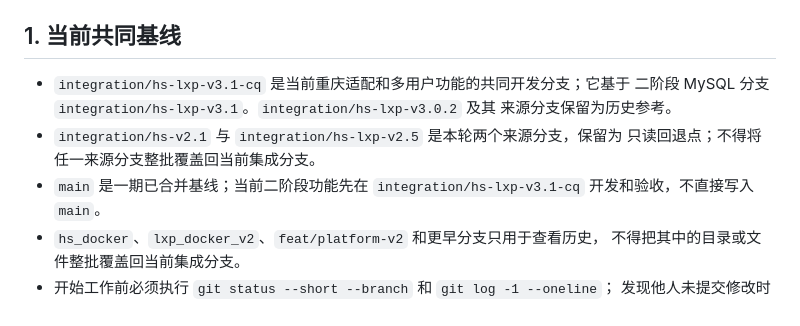
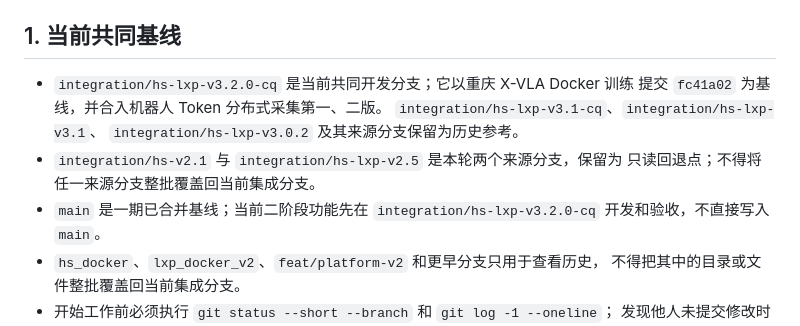
Before and after one commit to heisan233/HKC_Data_Platform, a Markdown page: AGENTS.md, the part around the change. Drawn GitHub-style.

```diff
--- a/AGENTS.md
+++ b/AGENTS.md
@@ -12,12 +12,13 @@
 
 ## 1. 当前共同基线
 
-- `integration/hs-lxp-v3.1-cq` 是当前重庆适配和多用户功能的共同开发分支；它基于
-  二阶段 MySQL 分支 `integration/hs-lxp-v3.1`。`integration/hs-lxp-v3.0.2` 及其
-  来源分支保留为历史参考。
+- `integration/hs-lxp-v3.2.0-cq` 是当前共同开发分支；它以重庆 X-VLA Docker 训练
+  提交 `fc41a02` 为基线，并合入机器人 Token 分布式采集第一、二版。
+  `integration/hs-lxp-v3.1-cq`、`integration/hs-lxp-v3.1`、
+  `integration/hs-lxp-v3.0.2` 及其来源分支保留为历史参考。
 - `integration/hs-v2.1` 与 `integration/hs-lxp-v2.5` 是本轮两个来源分支，保留为
   只读回退点；不得将任一来源分支整批覆盖回当前集成分支。
-- `main` 是一期已合并基线；当前二阶段功能先在 `integration/hs-lxp-v3.1-cq`
+- `main` 是一期已合并基线；当前二阶段功能先在 `integration/hs-lxp-v3.2.0-cq`
   开发和验收，不直接写入 `main`。
 - `hs_docker`、`lxp_docker_v2`、`feat/platform-v2` 和更早分支只用于查看历史，
   不得把其中的目录或文件整批覆盖回当前集成分支。
```
Also changed, not shown: docs/CODEX_CURRENT_STATE.md (+5 -4 lines), docs/COLLABORATION.md (+3 -2 lines).
